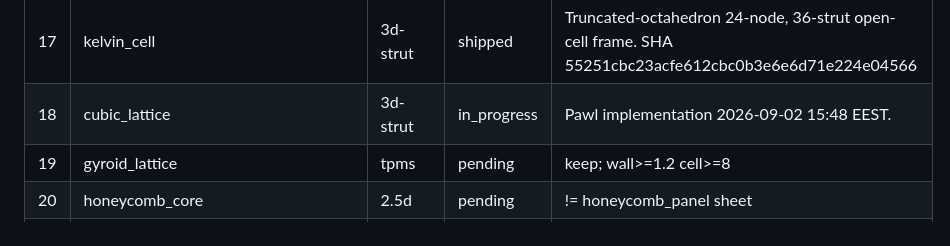
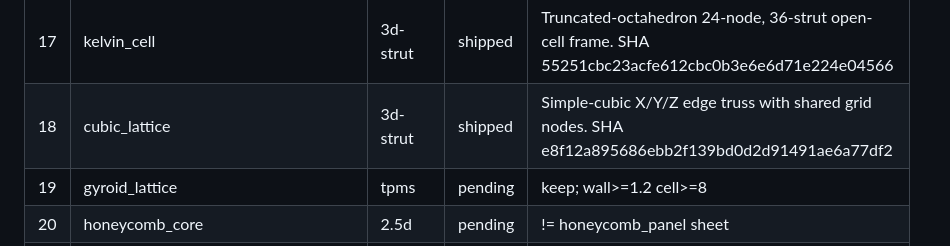
Before and after one commit to m-esm/mechlib, a Markdown page: scripts/overnight/pattern-lattice-kerf-backlog.md, the part around the change. Drawn GitHub-style.

Commit message:
backlog: mark cubic_lattice shipped e8f12a8

```diff
--- a/scripts/overnight/pattern-lattice-kerf-backlog.md
+++ b/scripts/overnight/pattern-lattice-kerf-backlog.md
@@ -33,7 +33,7 @@ Semi-primitives. No CadQuery. FDM: nozzle-multiple struts, wall>=0.8, kerf>=nozz
 | 15 | bcc_lattice | 3d-strut | shipped | Body-centred-cubic strut truss, 8 half-diagonals/cell to shared centre node. SHA 479856a986f90ebcaa8c55c8fa80f5d4db1a9070 |
 | 16 | octet_truss | 3d-strut | shipped | FCC face-diagonal tetrahedral/octahedral strut network. SHA 01fdddb138d5a2df2ba228e2f1390686ac978e83 |
 | 17 | kelvin_cell | 3d-strut | shipped | Truncated-octahedron 24-node, 36-strut open-cell frame. SHA 55251cbc23acfe612cbc0b3e6e6d71e224e04566 |
-| 18 | cubic_lattice | 3d-strut | in_progress | Pawl implementation 2026-09-02 15:48 EEST. |
+| 18 | cubic_lattice | 3d-strut | shipped | Simple-cubic X/Y/Z edge truss with shared grid nodes. SHA e8f12a895686ebb2f139bd0d2d91491ae6a77df2 |
 | 19 | gyroid_lattice | tpms | pending | keep; wall>=1.2 cell>=8 |
 | 20 | honeycomb_core | 2.5d | pending | != honeycomb_panel sheet |
 | 21 | lattice_flexure(kind="x") | flexure | pending | |
```
